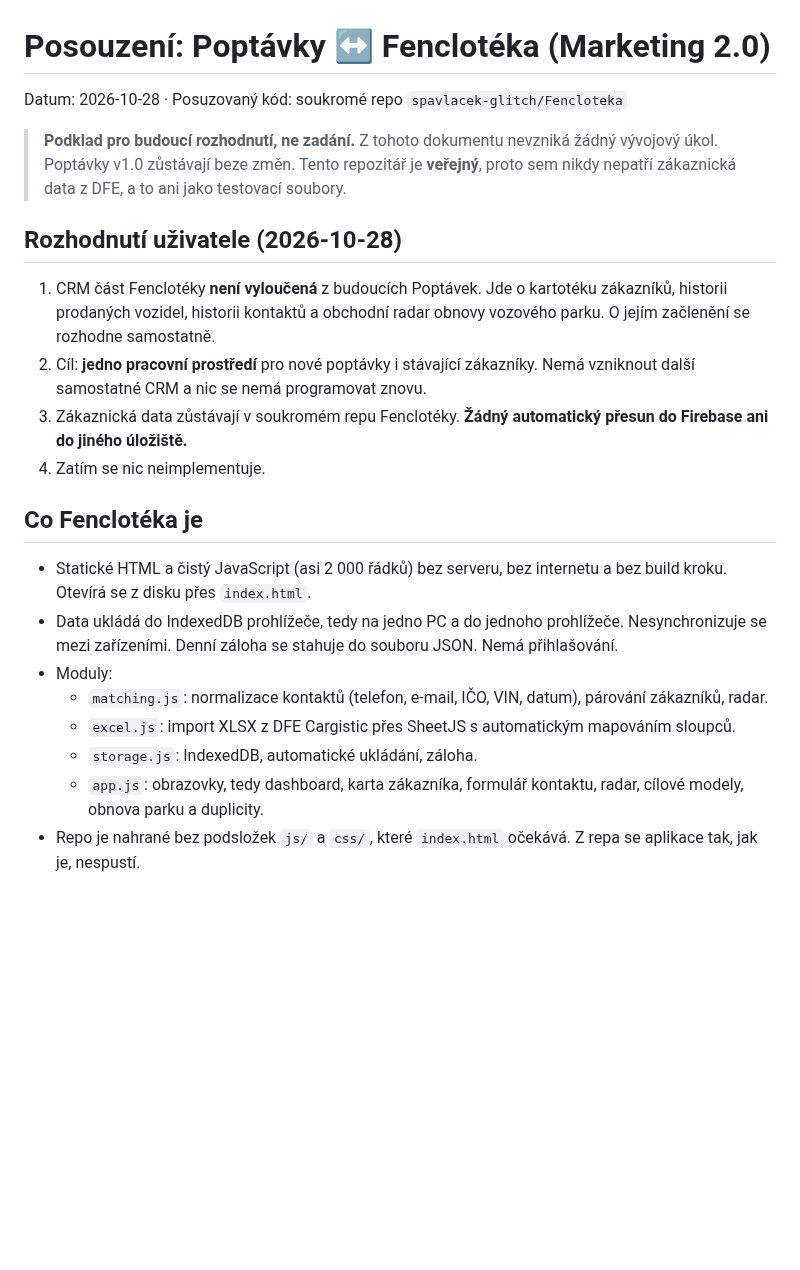
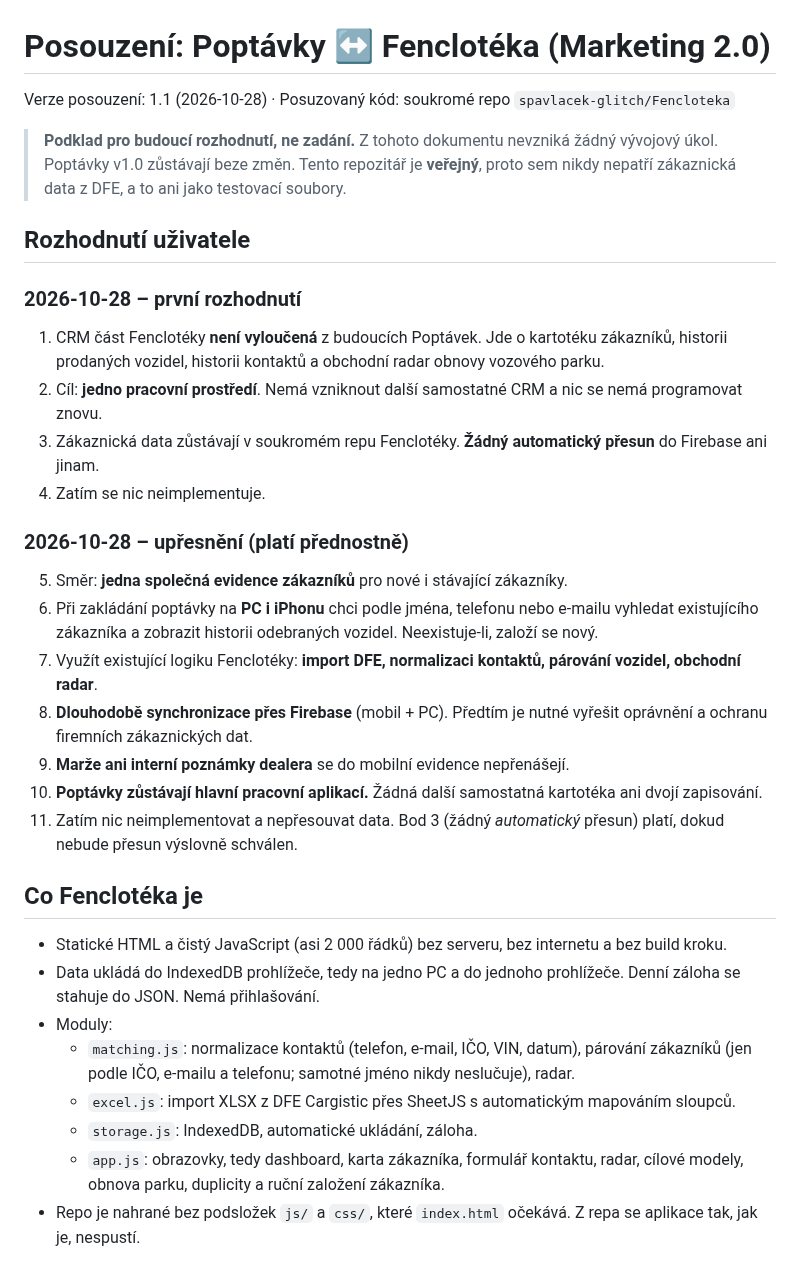
Before and after one commit to spavlacek-glitch/Popt-vky, a Markdown page: POSOUZENI_Fencloteka.md, the part around one of its changes. Rendered like a GitHub page; blank space fills up the shorter version.

```diff
--- a/POSOUZENI_Fencloteka.md
+++ b/POSOUZENI_Fencloteka.md
@@ -1,23 +1,34 @@
 # Posouzení: Poptávky ↔ Fenclotéka (Marketing 2.0)
 
-Datum: 2026-10-28 · Posuzovaný kód: soukromé repo `spavlacek-glitch/Fencloteka`
+Verze posouzení: 1.1 (2026-10-28) · Posuzovaný kód: soukromé repo `spavlacek-glitch/Fencloteka`
 
 > **Podklad pro budoucí rozhodnutí, ne zadání.** Z tohoto dokumentu nevzniká žádný vývojový úkol. Poptávky v1.0 zůstávají beze změn. Tento repozitář je **veřejný**, proto sem nikdy nepatří zákaznická data z DFE, a to ani jako testovací soubory.
 
-## Rozhodnutí uživatele (2026-10-28)
-1. CRM část Fenclotéky **není vyloučená** z budoucích Poptávek. Jde o kartotéku zákazníků, historii prodaných vozidel, historii kontaktů a obchodní radar obnovy vozového parku. O jejím začlenění se rozhodne samostatně.
-2. Cíl: **jedno pracovní prostředí** pro nové poptávky i stávající zákazníky. Nemá vzniknout další samostatné CRM a nic se nemá programovat znovu.
-3. Zákaznická data zůstávají v soukromém repu Fenclotéky. **Žádný automatický přesun do Firebase ani do jiného úložiště.**
+## Rozhodnutí uživatele
+
+### 2026-10-28 – první rozhodnutí
+1. CRM část Fenclotéky **není vyloučená** z budoucích Poptávek. Jde o kartotéku zákazníků, historii prodaných vozidel, historii kontaktů a obchodní radar obnovy vozového parku.
+2. Cíl: **jedno pracovní prostředí**. Nemá vzniknout další samostatné CRM a nic se nemá programovat znovu.
+3. Zákaznická data zůstávají v soukromém repu Fenclotéky. **Žádný automatický přesun** do Firebase ani jinam.
 4. Zatím se nic neimplementuje.
 
+### 2026-10-28 – upřesnění (platí přednostně)
+5. Směr: **jedna společná evidence zákazníků** pro nové i stávající zákazníky.
+6. Při zakládání poptávky na **PC i iPhonu** chci podle jména, telefonu nebo e-mailu vyhledat existujícího zákazníka a zobrazit historii odebraných vozidel. Neexistuje-li, založí se nový.
+7. Využít existující logiku Fenclotéky: **import DFE, normalizaci kontaktů, párování vozidel, obchodní radar**.
+8. **Dlouhodobě synchronizace přes Firebase** (mobil + PC). Předtím je nutné vyřešit oprávnění a ochranu firemních zákaznických dat.
+9. **Marže ani interní poznámky dealera** se do mobilní evidence nepřenášejí.
+10. **Poptávky zůstávají hlavní pracovní aplikací.** Žádná další samostatná kartotéka ani dvojí zapisování.
+11. Zatím nic neimplementovat a nepřesouvat data. Bod 3 (žádný *automatický* přesun) platí, dokud nebude přesun výslovně schválen.
+
 ## Co Fenclotéka je
-- Statické HTML a čistý JavaScript (asi 2 000 řádků) bez serveru, bez internetu a bez build kroku. Otevírá se z disku přes `index.html`.
-- Data ukládá do IndexedDB prohlížeče, tedy na jedno PC a do jednoho prohlížeče. Nesynchronizuje se mezi zařízeními. Denní záloha se stahuje do souboru JSON. Nemá přihlašování.
+- Statické HTML a čistý JavaScript (asi 2 000 řádků) bez serveru, bez internetu a bez build kroku.
+- Data ukládá do IndexedDB prohlížeče, tedy na jedno PC a do jednoho prohlížeče. Denní záloha se stahuje do JSON. Nemá přihlašování.
 - Moduly:
-  - `matching.js`: normalizace kontaktů (telefon, e-mail, IČO, VIN, datum), párování zákazníků, radar.
+  - `matching.js`: normalizace kontaktů (telefon, e-mail, IČO, VIN, datum), párování zákazníků (jen podle IČO, e-mailu a telefonu; samotné jméno nikdy neslučuje), radar.
   - `excel.js`: import XLSX z DFE Cargistic přes SheetJS s automatickým mapováním sloupců.
   - `storage.js`: IndexedDB, automatické ukládání, záloha.
-  - `app.js`: obrazovky, tedy dashboard, karta zákazníka, formulář kontaktu, radar, cílové modely, obnova parku a duplicity.
+  - `app.js`: obrazovky, tedy dashboard, karta zákazníka, formulář kontaktu, radar, cílové modely, obnova parku, duplicity a ruční založení zákazníka.
 - Repo je nahrané bez podsložek `js/` a `css/`, které `index.html` očekává. Z repa se aplikace tak, jak je, nespustí.
 
 ## Srovnání s Poptávkami v1.0
```
Also changed, not shown: other parts of POSOUZENI_Fencloteka.md (+69 -27 lines).
